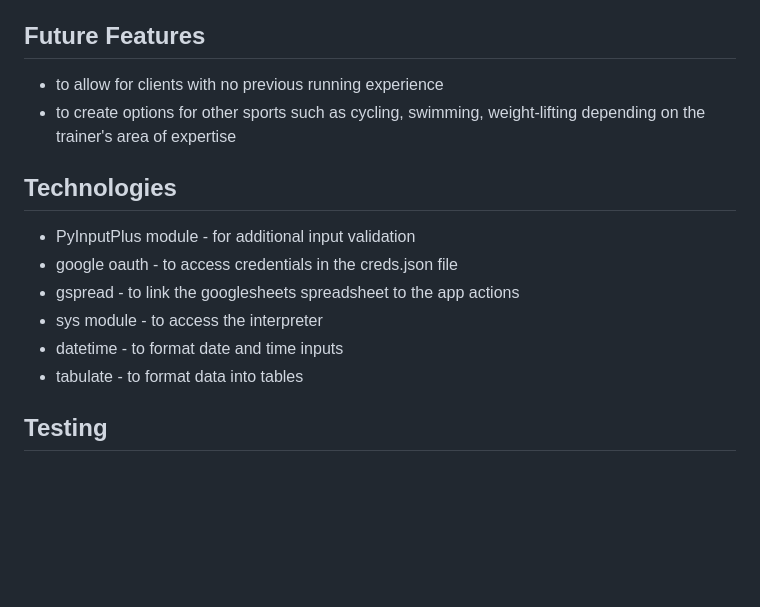
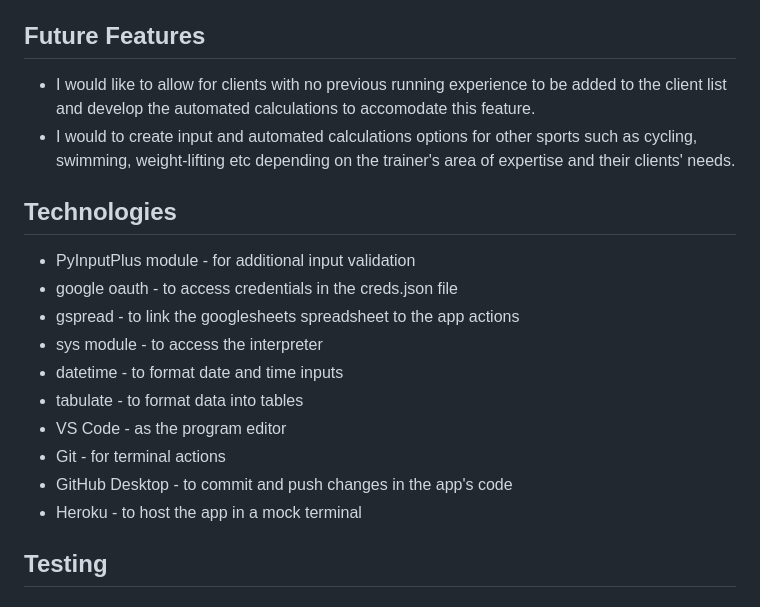
Before and after one commit to barty-s/client_list_app, a Markdown page: README.md, the part around the change. Rendered like a GitHub page; blank space fills up the shorter version.

Commit message:
Add info to Future Features and Technologies sections of README

```diff
--- a/README.md
+++ b/README.md
@@ -42,8 +42,8 @@ As demonstated in the workflow image above, this app has 5 main features:
 
 ## Future Features
 
-- to allow for clients with no previous running experience
-- to create options for other sports such as cycling, swimming, weight-lifting depending on the trainer's area of expertise
+- I would like to allow for clients with no previous running experience to be added to the client list and develop the automated calculations to accomodate this feature.
+- I would to create input and automated calculations options for other sports such as cycling, swimming, weight-lifting etc depending on the trainer's area of expertise and their clients' needs.
 
 ## Technologies
 
@@ -53,6 +53,10 @@ As demonstated in the workflow image above, this app has 5 main features:
 - sys module - to access the interpreter
 - datetime - to format date and time inputs
 - tabulate - to format data into tables
+- VS Code - as the program editor
+- Git - for terminal actions
+- GitHub Desktop - to commit and push changes in the app's code
+- Heroku - to host the app in a mock terminal
 
 ## Testing
 
```
